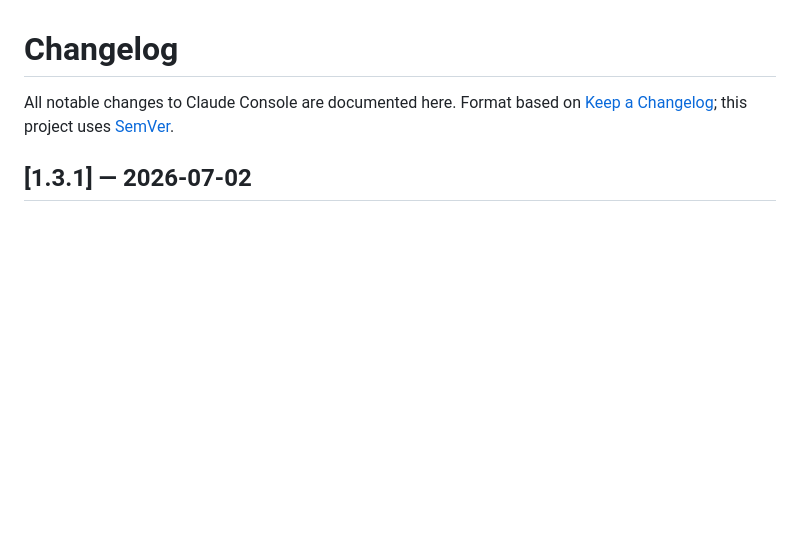
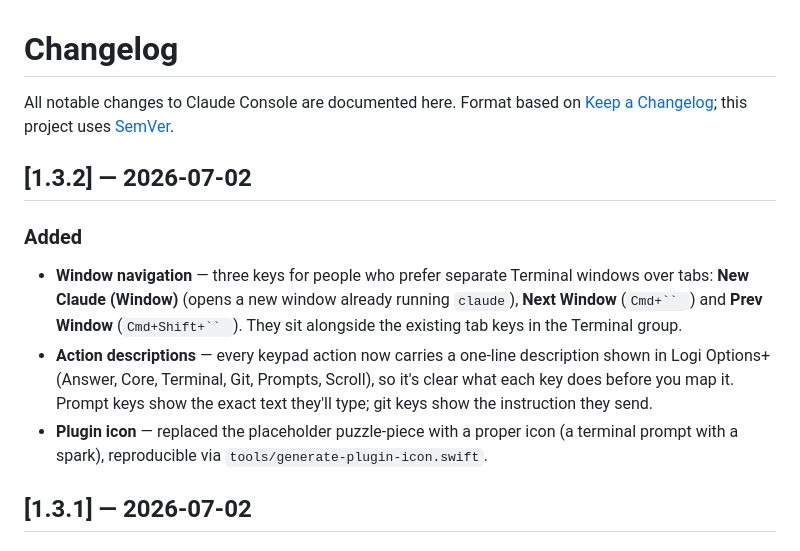
Before and after one commit to rshankras/claude-console, a Markdown page: CHANGELOG.md, the part around the change. Drawn GitHub-style; blank space fills up the shorter version.

```diff
--- a/CHANGELOG.md
+++ b/CHANGELOG.md
@@ -2,6 +2,18 @@
 
 All notable changes to Claude Console are documented here. Format based on
 [Keep a Changelog](https://keepachangelog.com/); this project uses [SemVer](https://semver.org/).
+
+## [1.3.2] — 2026-07-02
+
+### Added
+- **Window navigation** — three keys for people who prefer separate Terminal windows over tabs:
+  **New Claude (Window)** (opens a new window already running `claude`), **Next Window** (`Cmd+`` `)
+  and **Prev Window** (`Cmd+Shift+`` `). They sit alongside the existing tab keys in the Terminal group.
+- **Action descriptions** — every keypad action now carries a one-line description shown in Logi
+  Options+ (Answer, Core, Terminal, Git, Prompts, Scroll), so it's clear what each key does before
+  you map it. Prompt keys show the exact text they'll type; git keys show the instruction they send.
+- **Plugin icon** — replaced the placeholder puzzle-piece with a proper icon (a terminal prompt with a
+  spark), reproducible via `tools/generate-plugin-icon.swift`.
 
 ## [1.3.1] — 2026-07-02
 
```
Also changed, not shown: README.md (+2 -2 lines).
